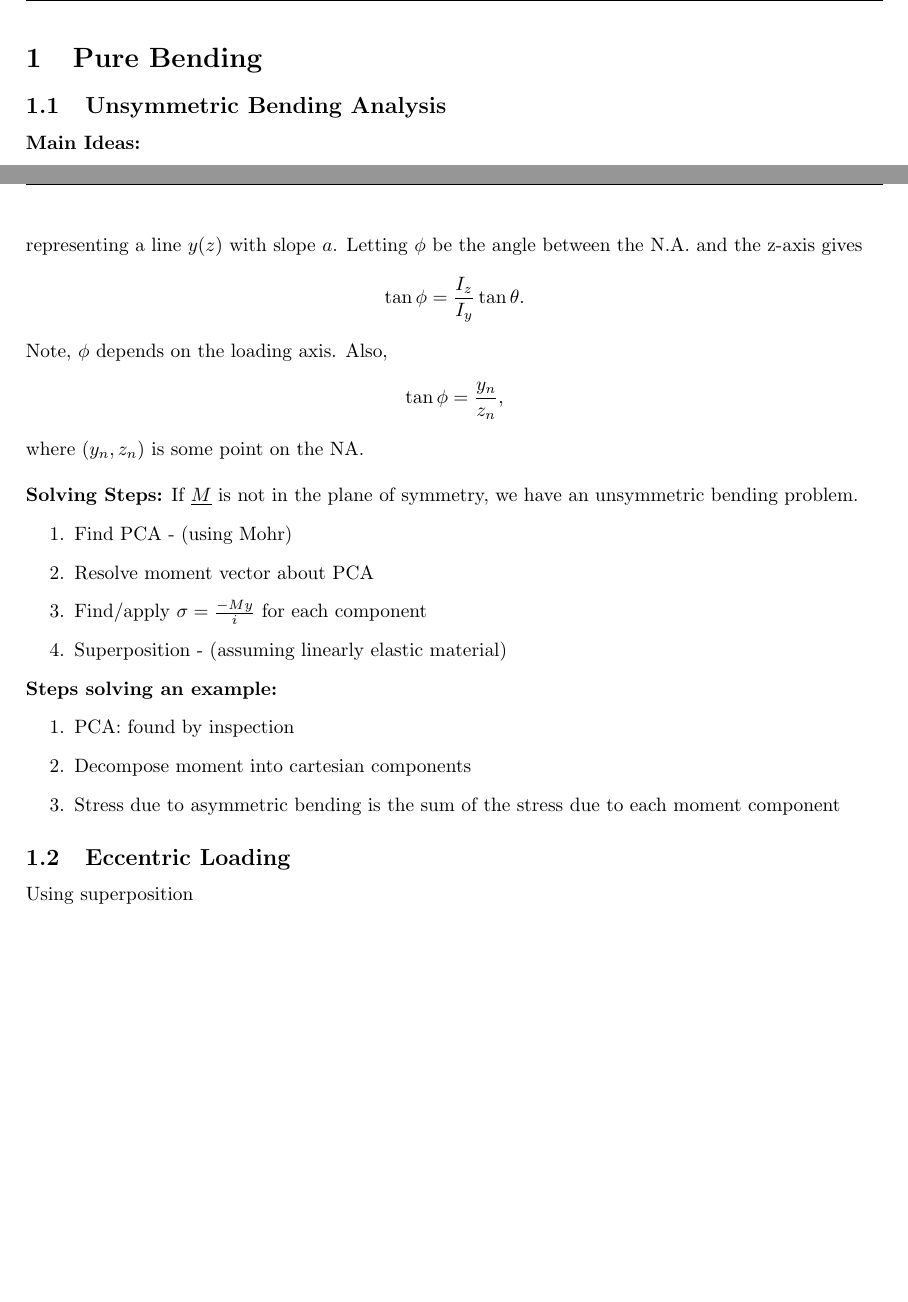
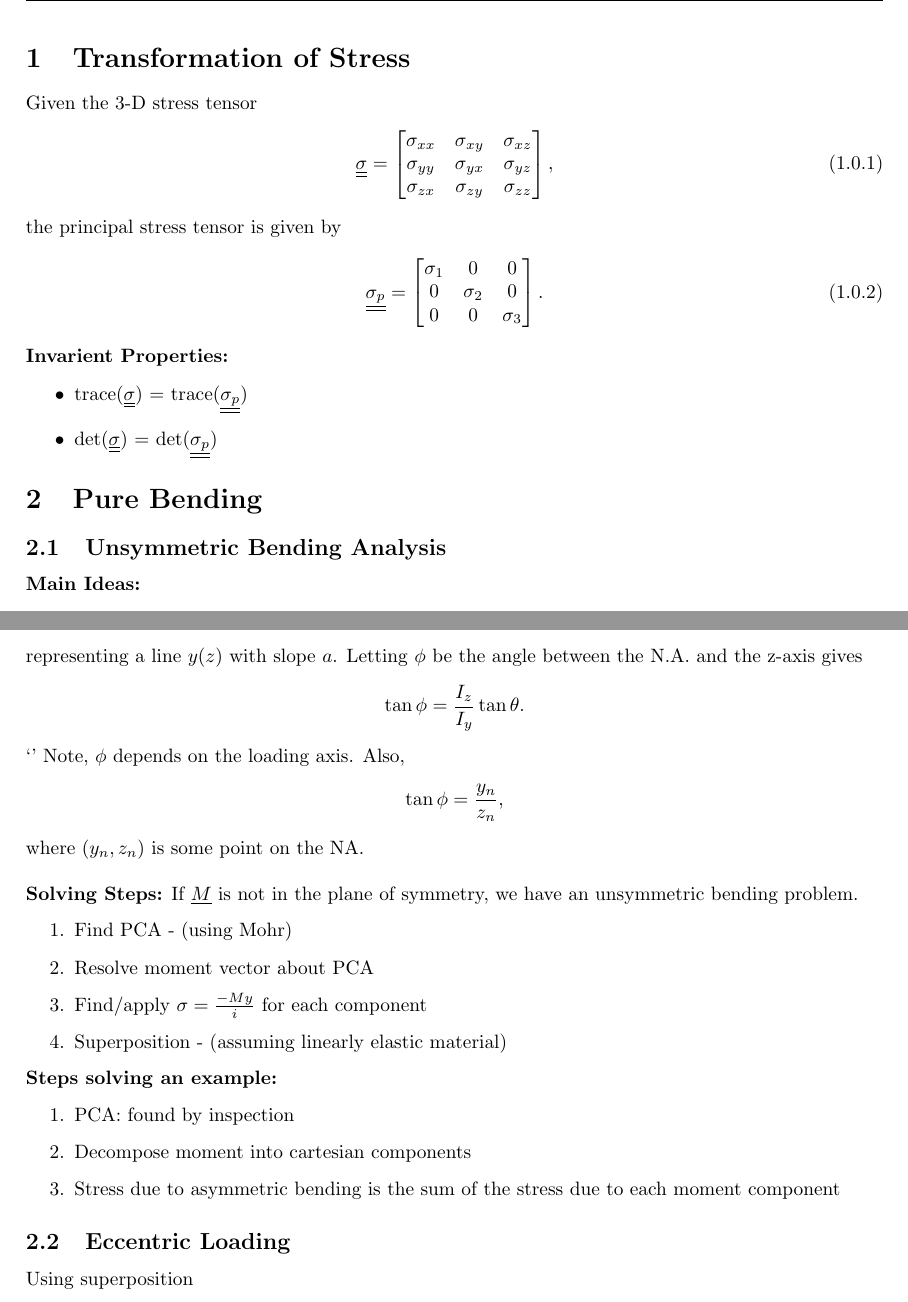
Before and after one commit to ajwong100/mech360, a LaTeX document (mech360_notes.tex): two parts of pages 3 and 4 of 4, joined at a grey line, cut at the place of the change, the shorter picture padded with empty space. Compiled offline with pdfLaTeX.

Commit message:
invarient properties from tutorial

```diff
--- a/mech360_notes.tex
+++ b/mech360_notes.tex
@@ -137,6 +137,21 @@
 
 \newpage
 
+\section{Transformation of Stress}
+Given the 3-D stress tensor
+\begin{align}
+  \tensor{\sigma} = \mm{\sigma_{xx}}{\sigma_{xy}}{\sigma_{xz}}{\sigma_{yy}}{\sigma_{yx}}{\sigma_{yz}}{\sigma_{zx}}{\sigma_{zy}}{\sigma_{zz}},
+\end{align}
+the principal stress tensor is given by
+\begin{align}
+  \tensor{\sigma_p} = \mm{\sigma_1}{0}{0}{0}{\sigma_2}{0}{0}{0}{\sigma_3}.
+\end{align}
+\textbf{Invarient Properties:}
+\begin{itemize}
+  \item trace$(\tensor{\sigma})$ = trace$(\tensor{\sigma_p})$
+  \item det$(\tensor{\sigma})$ = det$(\tensor{\sigma_p})$
+\end{itemize}
+
 \section{Pure Bending}
 \subsection{Unsymmetric Bending Analysis}
 \textbf{Main Ideas:}
@@ -195,7 +210,7 @@ representing a line $y(z)$ with slope $a$.
 Letting $\phi$ be the angle between the N.A. and the z-axis gives
 \begin{align*}
   \tan\phi = \frac{I_z}{I_y}\tan\theta.
-\end{align*}
+\end{align*}`'
 Note, $\phi$ depends on the loading axis. Also,
 \begin{align*}
   \tan\phi = \frac{y_n}{z_n},
```
Also changed, not shown: mech360_notes.pdf.
